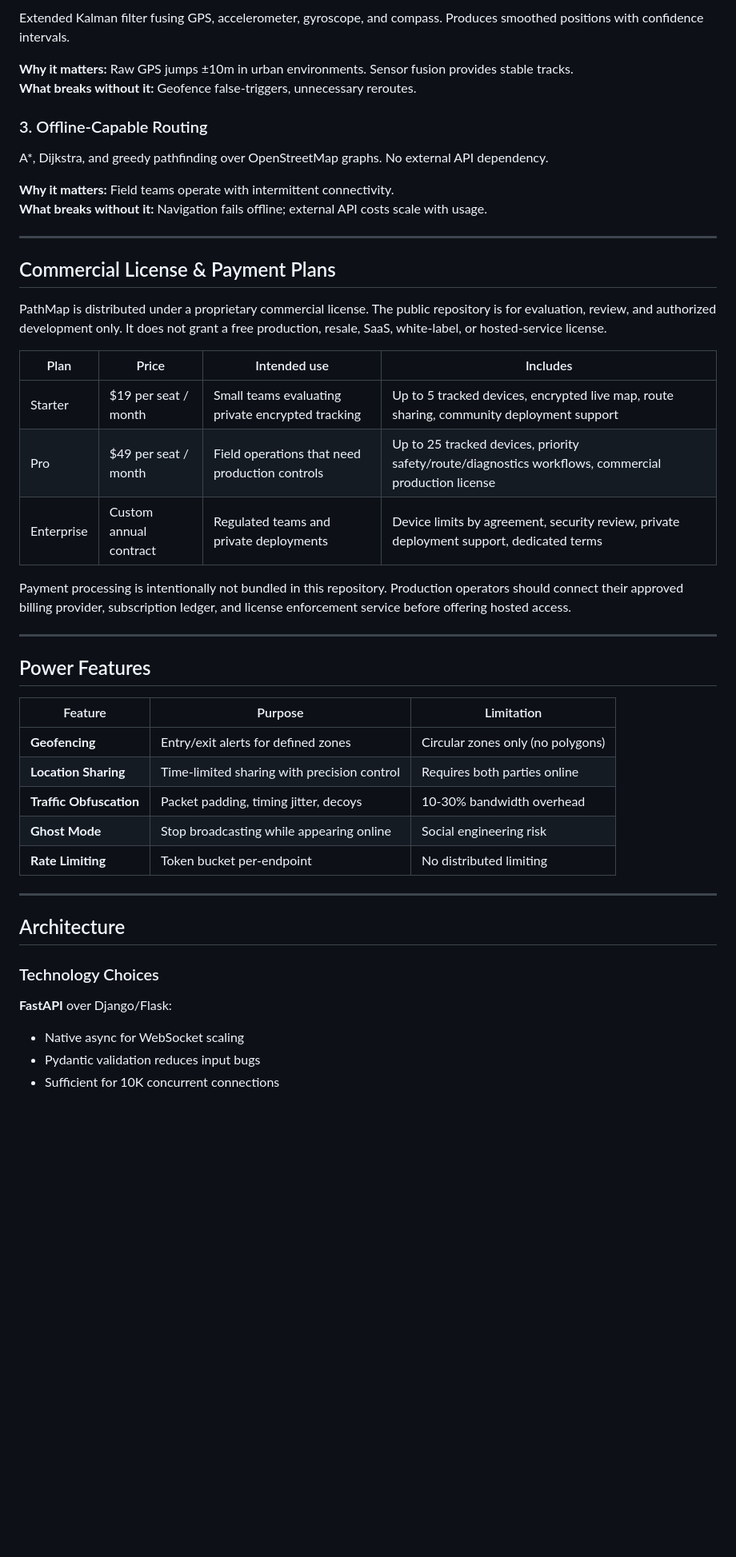
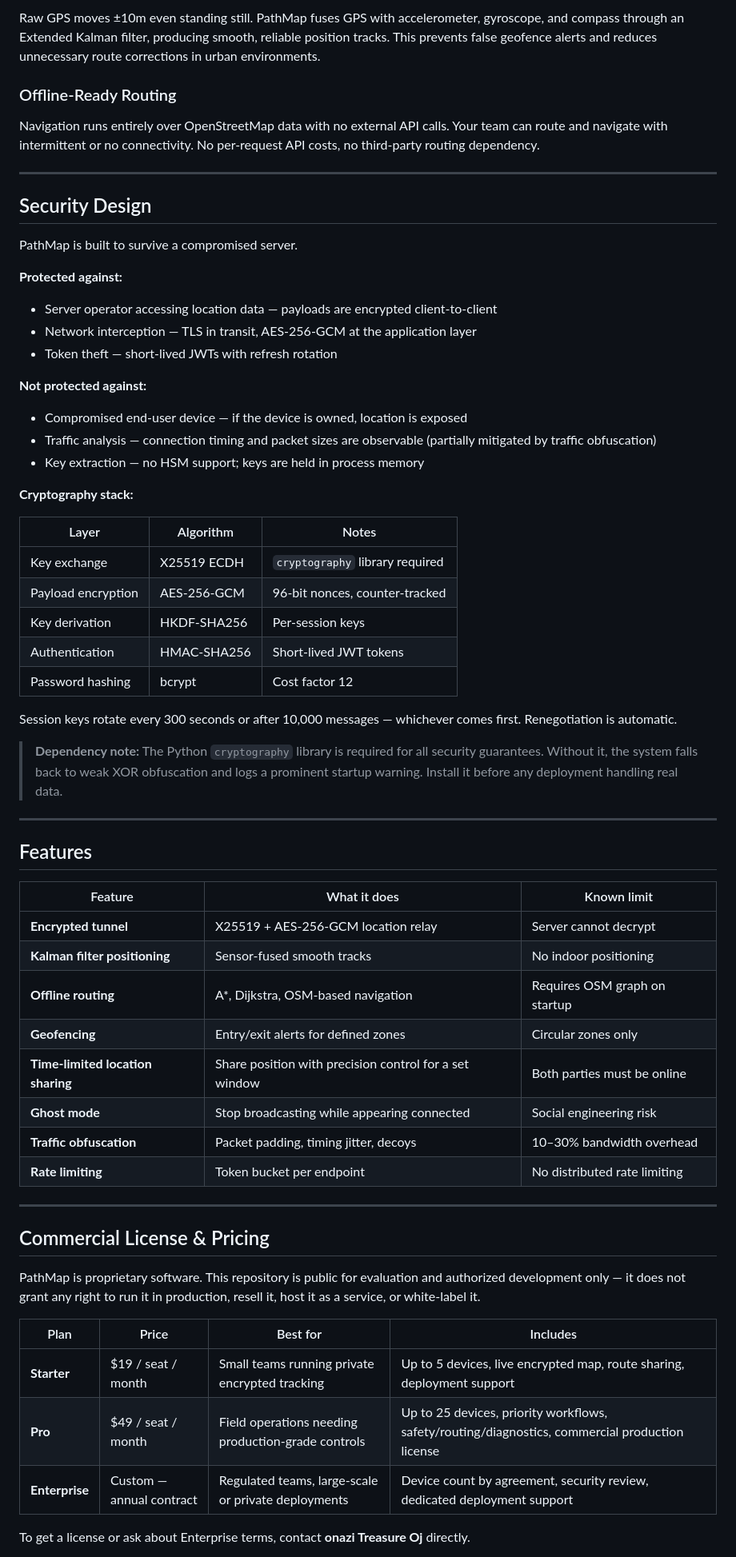
Before and after one commit to onazioj179-lab/pathmap, a Markdown page: README.md, the part around one of its changes. Shown at 80% size. Drawn GitHub-style; blank space fills up the shorter version.

Commit message:
Rewrite README as user-facing product page

```diff
--- a/README.md
+++ b/README.md
@@ -76,51 +35,66 @@ WebSocket tunnel with X25519 key exchange. Location updates are encrypted before
 
-Extended Kalman filter fusing GPS, accelerometer, gyroscope, and compass. Produces smoothed positions with confidence intervals.
+Raw GPS moves ±10m even standing still. PathMap fuses GPS with accelerometer, gyroscope, and compass through an Extended Kalman filter, producing smooth, reliable position tracks. This prevents false geofence alerts and reduces unnecessary route corrections in urban environments.
 
-**Why it matters:** Raw GPS jumps ±10m in urban environments. Sensor fusion provides stable tracks.
-**What breaks without it:** Geofence false-triggers, unnecessary reroutes.
+### Offline-Ready Routing
 
-### 3. Offline-Capable Routing
-
-A\*, Dijkstra, and greedy pathfinding over OpenStreetMap graphs. No external API dependency.
-
-**Why it matters:** Field teams operate with intermittent connectivity.
-**What breaks without it:** Navigation fails offline; external API costs scale with usage.
+Navigation runs entirely over OpenStreetMap data with no external API calls. Your team can route and navigate with intermittent or no connectivity. No per-request API costs, no third-party routing dependency.
 
 ---
 
-## Commercial License & Payment Plans
+## Security Design
 
-PathMap is distributed under a proprietary commercial license. The public repository is for evaluation, review, and authorized development only. It does not grant a free production, resale, SaaS, white-label, or hosted-service license.
+PathMap is built to survive a compromised server.
 
-| Plan       | Price                  | Intended use                                      | Includes                                                                                             |
-| ---------- | ---------------------- | ------------------------------------------------- | ---------------------------------------------------------------------------------------------------- |
-| Starter    | $19 per seat / month   | Small teams evaluating private encrypted tracking | Up to 5 tracked devices, encrypted live map, route sharing, community deployment support             |
-| Pro        | $49 per seat / month   | Field operations that need production controls    | Up to 25 tracked devices, priority safety/route/diagnostics workflows, commercial production license |
-| Enterprise | Custom annual contract | Regulated teams and private deployments           | Device limits by agreement, security review, private deployment support, dedicated terms             |
+**Protected against:**
+- Server operator accessing location data — payloads are encrypted client-to-client
+- Network interception — TLS in transit, AES-256-GCM at the application layer
+- Token theft — short-lived JWTs with refresh rotation
 
-Payment processing is intentionally not bundled in this repository. Production operators should connect their approved billing provider, subscription ledger, and license enforcement service before offering hosted access.
+**Not protected against:**
+- Compromised end-user device — if the device is owned, location is exposed
+- Traffic analysis — connection timing and packet sizes are observable (partially mitigated by traffic obfuscation)
+- Key extraction — no HSM support; keys are held in process memory
+
+**Cryptography stack:**
+
+| Layer | Algorithm | Notes |
+|---|---|---|
+| Key exchange | X25519 ECDH | `cryptography` library required |
+| Payload encryption | AES-256-GCM | 96-bit nonces, counter-tracked |
+| Key derivation | HKDF-SHA256 | Per-session keys |
+| Authentication | HMAC-SHA256 | Short-lived JWT tokens |
+| Password hashing | bcrypt | Cost factor 12 |
+
+Session keys rotate every 300 seconds or after 10,000 messages — whichever comes first. Renegotiation is automatic.
+
+> **Dependency note:** The Python `cryptography` library is required for all security guarantees. Without it, the system falls back to weak XOR obfuscation and logs a prominent startup warning. Install it before any deployment handling real data.
 
 ---
 
-## Power Features
+## Features
 
-| Feature                 | Purpose                                     | Limitation                        |
-| ----------------------- | ------------------------------------------- | --------------------------------- |
-| **Geofencing**          | Entry/exit alerts for defined zones         | Circular zones only (no polygons) |
-| **Location Sharing**    | Time-limited sharing with precision control | Requires both parties online      |
-| **Traffic Obfuscation** | Packet padding, timing jitter, decoys       | 10-30% bandwidth overhead         |
-| **Ghost Mode**          | Stop broadcasting while appearing online    | Social engineering risk           |
-| **Rate Limiting**       | Token bucket per-endpoint                   | No distributed limiting           |
+| Feature | What it does | Known limit |
+|---|---|---|
+| **Encrypted tunnel** | X25519 + AES-256-GCM location relay | Server cannot decrypt |
+| **Kalman filter positioning** | Sensor-fused smooth tracks | No indoor positioning |
+| **Offline routing** | A*, Dijkstra, OSM-based navigation | Requires OSM graph on startup |
+| **Geofencing** | Entry/exit alerts for defined zones | Circular zones only |
+| **Time-limited location sharing** | Share position with precision control for a set window | Both parties must be online |
+| **Ghost mode** | Stop broadcasting while appearing connected | Social engineering risk |
+| **Traffic obfuscation** | Packet padding, timing jitter, decoys | 10–30% bandwidth overhead |
+| **Rate limiting** | Token bucket per endpoint | No distributed rate limiting |
 
 ---
 
-## Architecture
+## Commercial License & Pricing
 
-### Technology Choices
+PathMap is proprietary software. This repository is public for evaluation and authorized development only — it does not grant any right to run it in production, resell it, host it as a service, or white-label it.
 
-**FastAPI** over Django/Flask:
+| Plan | Price | Best for | Includes |
+|---|---|---|---|
+| **Starter** | $19 / seat / month | Small teams running private encrypted tracking | Up to 5 devices, live encrypted map, route sharing, deployment support |
+| **Pro** | $49 / seat / month | Field operations needing production-grade controls | Up to 25 devices, priority workflows, safety/routing/diagnostics, commercial production license |
+| **Enterprise** | Custom — annual contract | Regulated teams, large-scale or private deployments | Device count by agreement, security review, dedicated deployment support |
 
-- Native async for WebSocket scaling
-- Pydantic validation reduces input bugs
-- Sufficient for 10K concurrent connections
+To get a license or ask about Enterprise terms, contact **onazi Treasure Oj** directly.
 
```
Also changed, not shown: other parts of README.md (+81 -141 lines).
